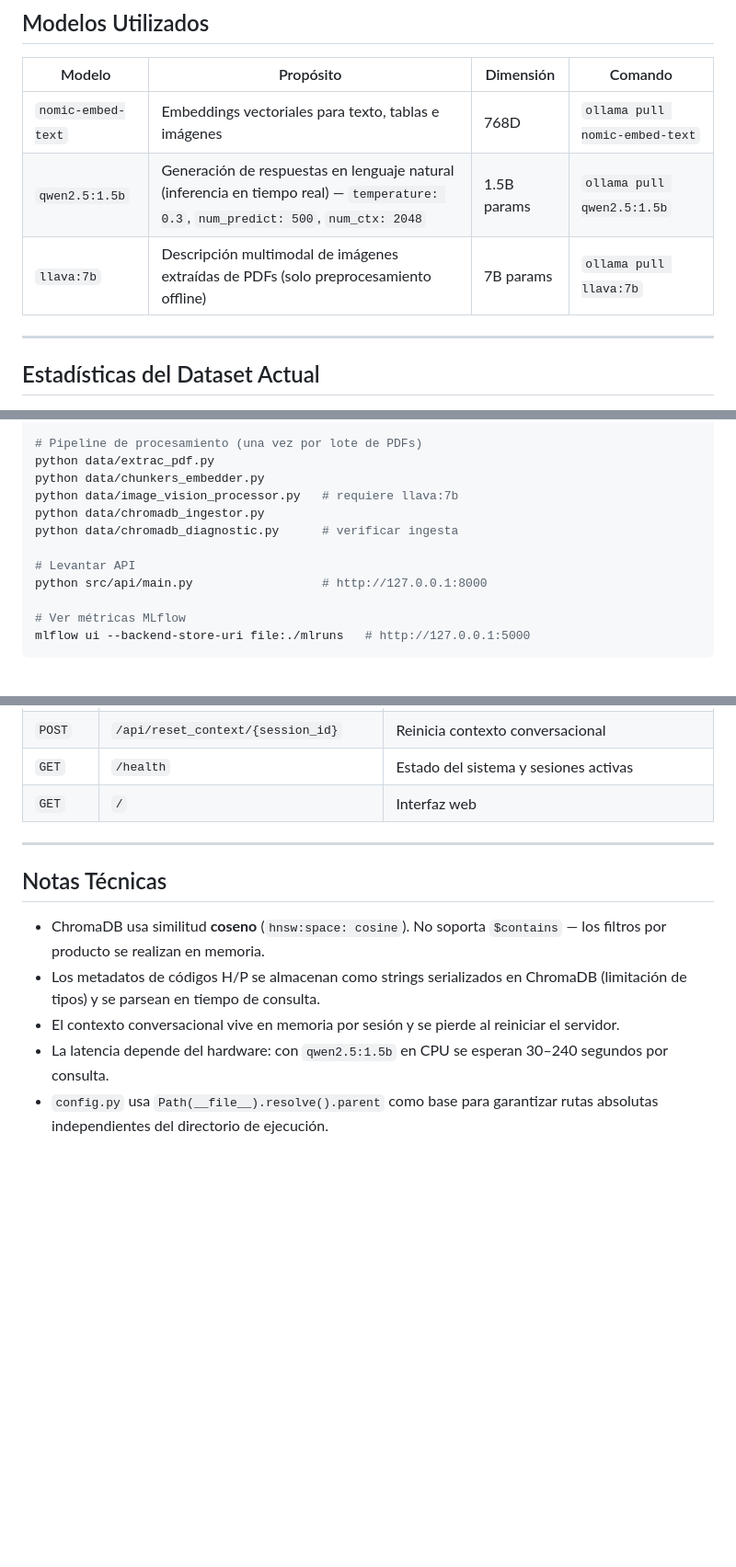
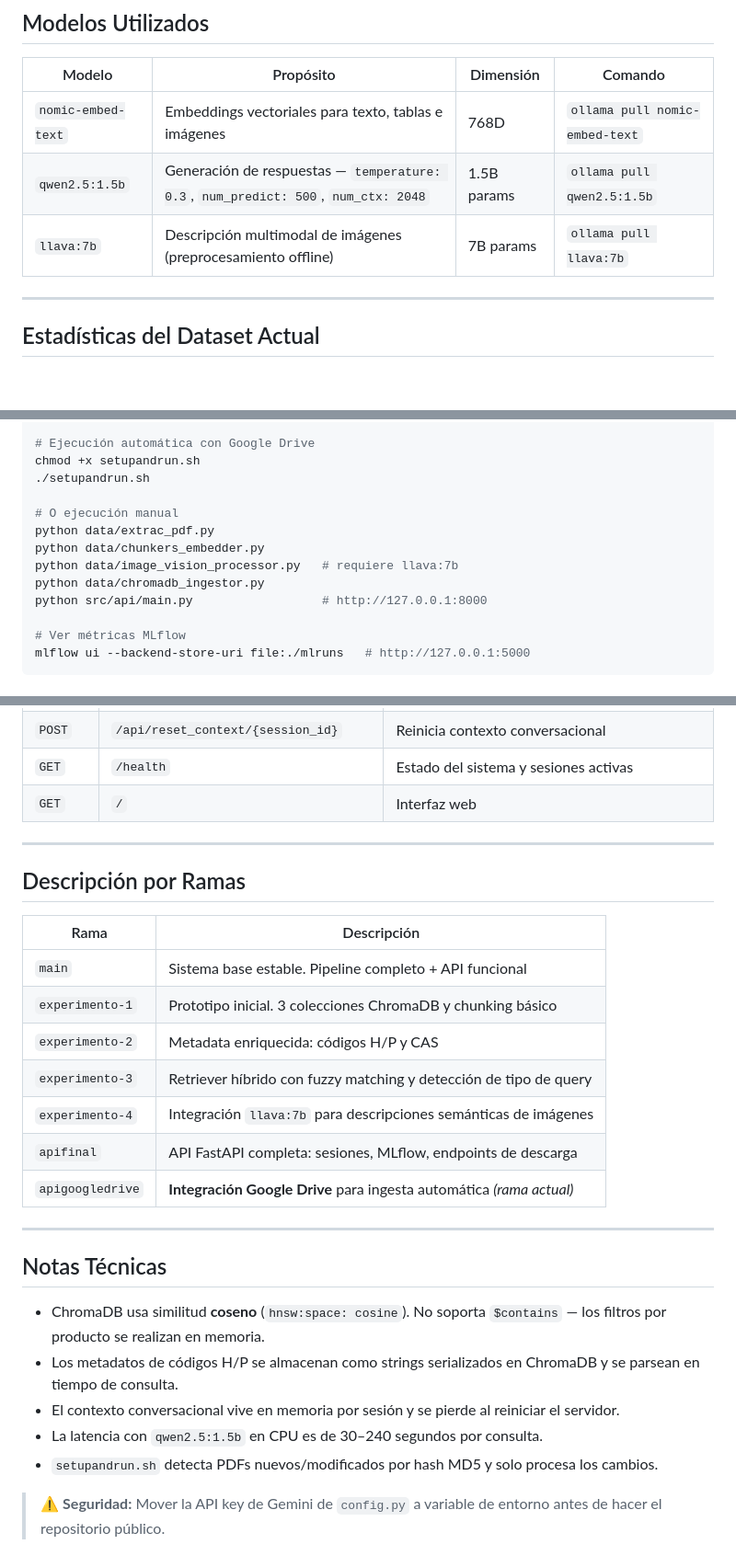
Before and after one commit to so-fivs/RAG, a Markdown page: README.md, 3 parts joined by grey strips. Shown at 92% size. Rendered like a GitHub page; blank space fills up the shorter version.

```diff
--- a/README.md
+++ b/README.md
@@ -9,8 +156,8 @@ Sistema RAG (Retrieval-Augmented Generation) para consultar Fichas de Datos de S
 | Modelo | Propósito | Dimensión | Comando |
 |--------|-----------|-----------|---------|
 | `nomic-embed-text` | Embeddings vectoriales para texto, tablas e imágenes | 768D | `ollama pull nomic-embed-text` |
-| `qwen2.5:1.5b` | Generación de respuestas en lenguaje natural (inferencia en tiempo real) — `temperature: 0.3`, `num_predict: 500`, `num_ctx: 2048` | 1.5B params | `ollama pull qwen2.5:1.5b` |
-| `llava:7b` | Descripción multimodal de imágenes extraídas de PDFs (solo preprocesamiento offline) | 7B params | `ollama pull llava:7b` |
+| `qwen2.5:1.5b` | Generación de respuestas — `temperature: 0.3`, `num_predict: 500`, `num_ctx: 2048` | 1.5B params | `ollama pull qwen2.5:1.5b` |
+| `llava:7b` | Descripción multimodal de imágenes (preprocesamiento offline) | 7B params | `ollama pull llava:7b` |
 
 ---
 
@@ -116,14 +230,15 @@ git clone https://github.com/so-fivs/RAG.git && cd RAG
 python -m venv venv && source venv/bin/activate
 pip install -r requirements.txt
 
-# Pipeline de procesamiento (una vez por lote de PDFs)
+# Ejecución automática con Google Drive
+chmod +x setupandrun.sh
+./setupandrun.sh
+
+# O ejecución manual
 python data/extrac_pdf.py
 python data/chunkers_embedder.py
 python data/image_vision_processor.py   # requiere llava:7b
 python data/chromadb_ingestor.py
-python data/chromadb_diagnostic.py      # verificar ingesta
-
-# Levantar API
 python src/api/main.py                  # http://127.0.0.1:8000
 
 # Ver métricas MLflow
@@ -145,10 +260,26 @@ mlflow ui --backend-store-uri file:./mlruns   # http://127.0.0.1:5000
 
 ---
 
+## Descripción por Ramas
+
+| Rama | Descripción |
+|------|-------------|
+| `main` | Sistema base estable. Pipeline completo + API funcional |
+| `experimento-1` | Prototipo inicial. 3 colecciones ChromaDB y chunking básico |
+| `experimento-2` | Metadata enriquecida: códigos H/P y CAS |
+| `experimento-3` | Retriever híbrido con fuzzy matching y detección de tipo de query |
+| `experimento-4` | Integración `llava:7b` para descripciones semánticas de imágenes |
+| `apifinal` | API FastAPI completa: sesiones, MLflow, endpoints de descarga |
+| `apigoogledrive` | **Integración Google Drive** para ingesta automática *(rama actual)* |
+
+---
+
 ## Notas Técnicas
 
 - ChromaDB usa similitud **coseno** (`hnsw:space: cosine`). No soporta `$contains` — los filtros por producto se realizan en memoria.
-- Los metadatos de códigos H/P se almacenan como strings serializados en ChromaDB (limitación de tipos) y se parsean en tiempo de consulta.
+- Los metadatos de códigos H/P se almacenan como strings serializados en ChromaDB y se parsean en tiempo de consulta.
 - El contexto conversacional vive en memoria por sesión y se pierde al reiniciar el servidor.
-- La latencia depende del hardware: con `qwen2.5:1.5b` en CPU se esperan 30–240 segundos por consulta.
-- `config.py` usa `Path(__file__).resolve().parent` como base para garantizar rutas absolutas independientes del directorio de ejecución.
+- La latencia con `qwen2.5:1.5b` en CPU es de 30–240 segundos por consulta.
+- `setupandrun.sh` detecta PDFs nuevos/modificados por hash MD5 y solo procesa los cambios.
+
+> ⚠️ **Seguridad:** Mover la API key de Gemini de `config.py` a variable de entorno antes de hacer el repositorio público.
```
Also changed, not shown: other parts of README.md (+153 -39 lines).
